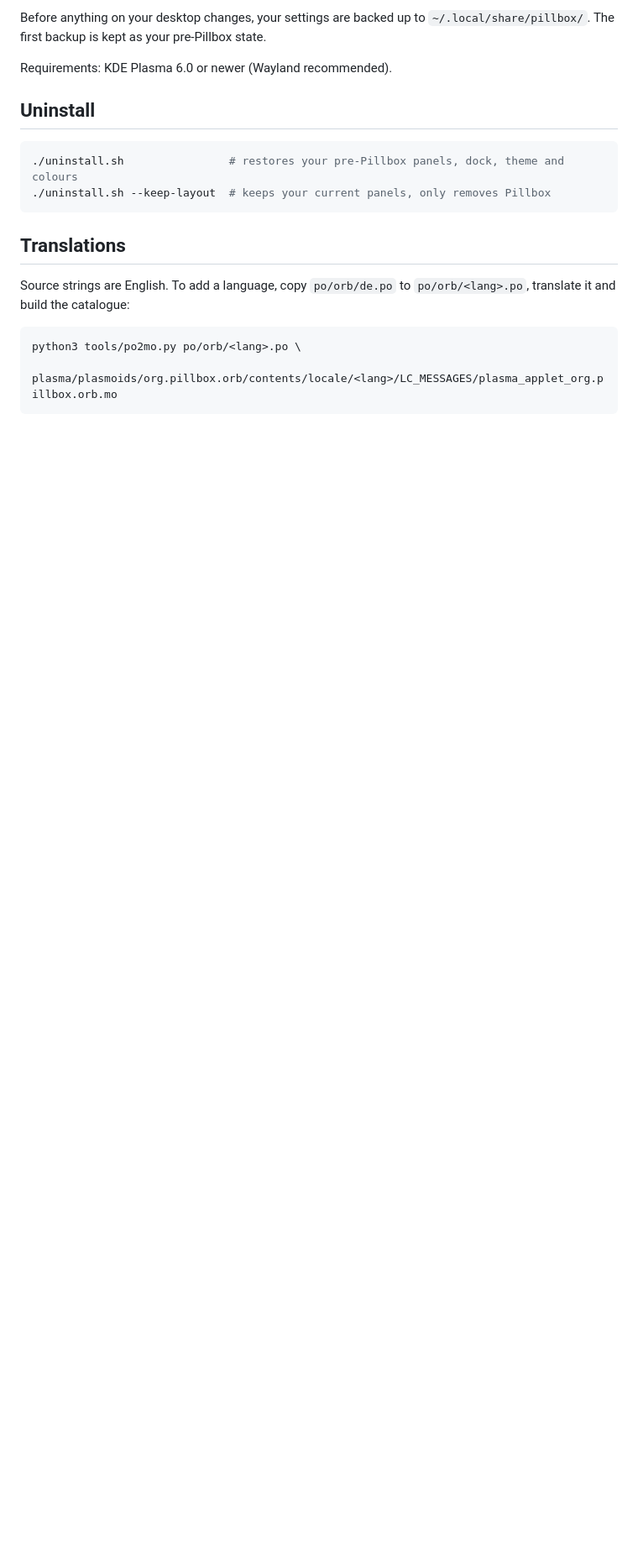
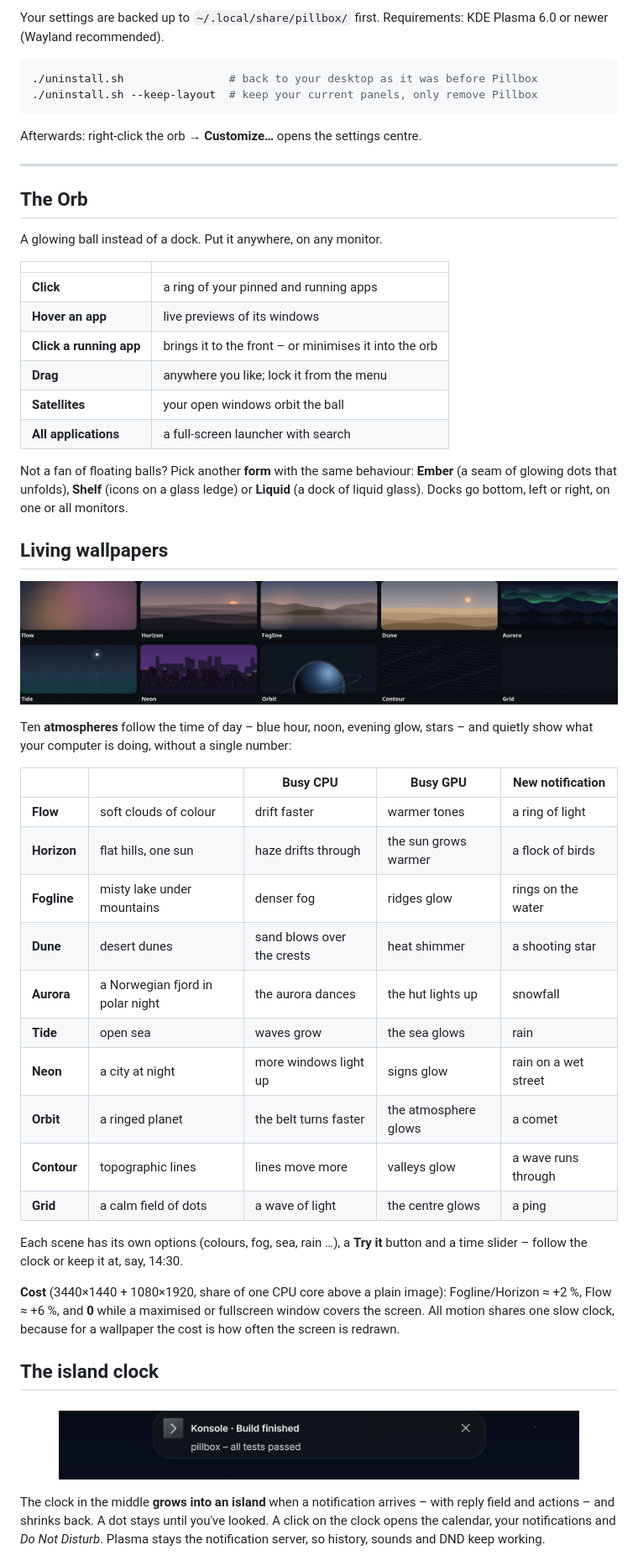
Before and after one commit to Panto92/Pillbox, a Markdown page: README.md, the part around one of its changes. Shown at 84% size. GitHub-like rendering; pictures changed too: docs/images/atmospheres.jpg (added), docs/images/island.png (added); blank space fills up the shorter version.

````diff
--- a/README.md
+++ b/README.md
@@ -145,23 +43,66 @@ cd pillbox
 ```
 
-Before anything on your desktop changes, your settings are backed up to
-`~/.local/share/pillbox/`. The first backup is kept as your pre-Pillbox state.
-
-Requirements: KDE Plasma 6.0 or newer (Wayland recommended).
-
-## Uninstall
+Your settings are backed up to `~/.local/share/pillbox/` first. Requirements: KDE Plasma 6.0 or newer (Wayland recommended).
 
 ```bash
-./uninstall.sh                # restores your pre-Pillbox panels, dock, theme and colours
-./uninstall.sh --keep-layout  # keeps your current panels, only removes Pillbox
+./uninstall.sh                # back to your desktop as it was before Pillbox
+./uninstall.sh --keep-layout  # keep your current panels, only remove Pillbox
 ```
 
-## Translations
+Afterwards: right-click the orb → **Customize…** opens the settings centre.
 
-Source strings are English. To add a language, copy `po/orb/de.po` to
-`po/orb/<lang>.po`, translate it and build the catalogue:
+---
 
-```bash
-python3 tools/po2mo.py po/orb/<lang>.po \
-  plasma/plasmoids/org.pillbox.orb/contents/locale/<lang>/LC_MESSAGES/plasma_applet_org.pillbox.orb.mo
-```
+## The Orb
+
+A glowing ball instead of a dock. Put it anywhere, on any monitor.
+
+| | |
+|---|---|
+| **Click** | a ring of your pinned and running apps |
+| **Hover an app** | live previews of its windows |
+| **Click a running app** | brings it to the front – or minimises it into the orb |
+| **Drag** | anywhere you like; lock it from the menu |
+| **Satellites** | your open windows orbit the ball |
+| **All applications** | a full-screen launcher with search |
+
+Not a fan of floating balls? Pick another **form** with the same behaviour:
+**Ember** (a seam of glowing dots that unfolds), **Shelf** (icons on a glass ledge) or
+**Liquid** (a dock of liquid glass). Docks go bottom, left or right, on one or all monitors.
+
+## Living wallpapers
+
+<p align="center"><img src="docs/images/atmospheres.jpg" alt="The ten Pillbox atmospheres" width="100%"></p>
+
+Ten **atmospheres** follow the time of day – blue hour, noon, evening glow, stars –
+and quietly show what your computer is doing, without a single number:
+
+| | | Busy CPU | Busy GPU | New notification |
+|---|---|---|---|---|
+| **Flow** | soft clouds of colour | drift faster | warmer tones | a ring of light |
+| **Horizon** | flat hills, one sun | haze drifts through | the sun grows warmer | a flock of birds |
+| **Fogline** | misty lake under mountains | denser fog | ridges glow | rings on the water |
+| **Dune** | desert dunes | sand blows over the crests | heat shimmer | a shooting star |
+| **Aurora** | a Norwegian fjord in polar night | the aurora dances | the hut lights up | snowfall |
+| **Tide** | open sea | waves grow | the sea glows | rain |
+| **Neon** | a city at night | more windows light up | signs glow | rain on a wet street |
+| **Orbit** | a ringed planet | the belt turns faster | the atmosphere glows | a comet |
+| **Contour** | topographic lines | lines move more | valleys glow | a wave runs through |
+| **Grid** | a calm field of dots | a wave of light | the centre glows | a ping |
+
+Each scene has its own options (colours, fog, sea, rain …), a **Try it** button and a
+time slider – follow the clock or keep it at, say, 14:30.
+
+**Cost** (3440×1440 + 1080×1920, share of one CPU core above a plain image):
+Fogline/Horizon ≈ +2 %, Flow ≈ +6 %, and **0** while a maximised or fullscreen window covers the screen.
+All motion shares one slow clock, because for a wallpaper the cost is how often the screen is redrawn.
+
+## The island clock
+
+<p align="center"><img src="docs/images/island.png" alt="A notification growing out of the clock" width="620"></p>
+
+The clock in the middle **grows into an island** when a notification arrives – with
+reply field and actions – and shrinks back. A dot stays until you've looked. A click
+on the clock opens the calendar, your notifications and *Do Not Disturb*.
+Plasma stays the notification server, so history, sounds and DND keep working.
+
````
Also changed, not shown: other parts of README.md (+85 -134 lines), docs/images/hero.jpg (added), docs/images/icons-tray.png (added), docs/images/load-styles.png (added), 1 other file.
